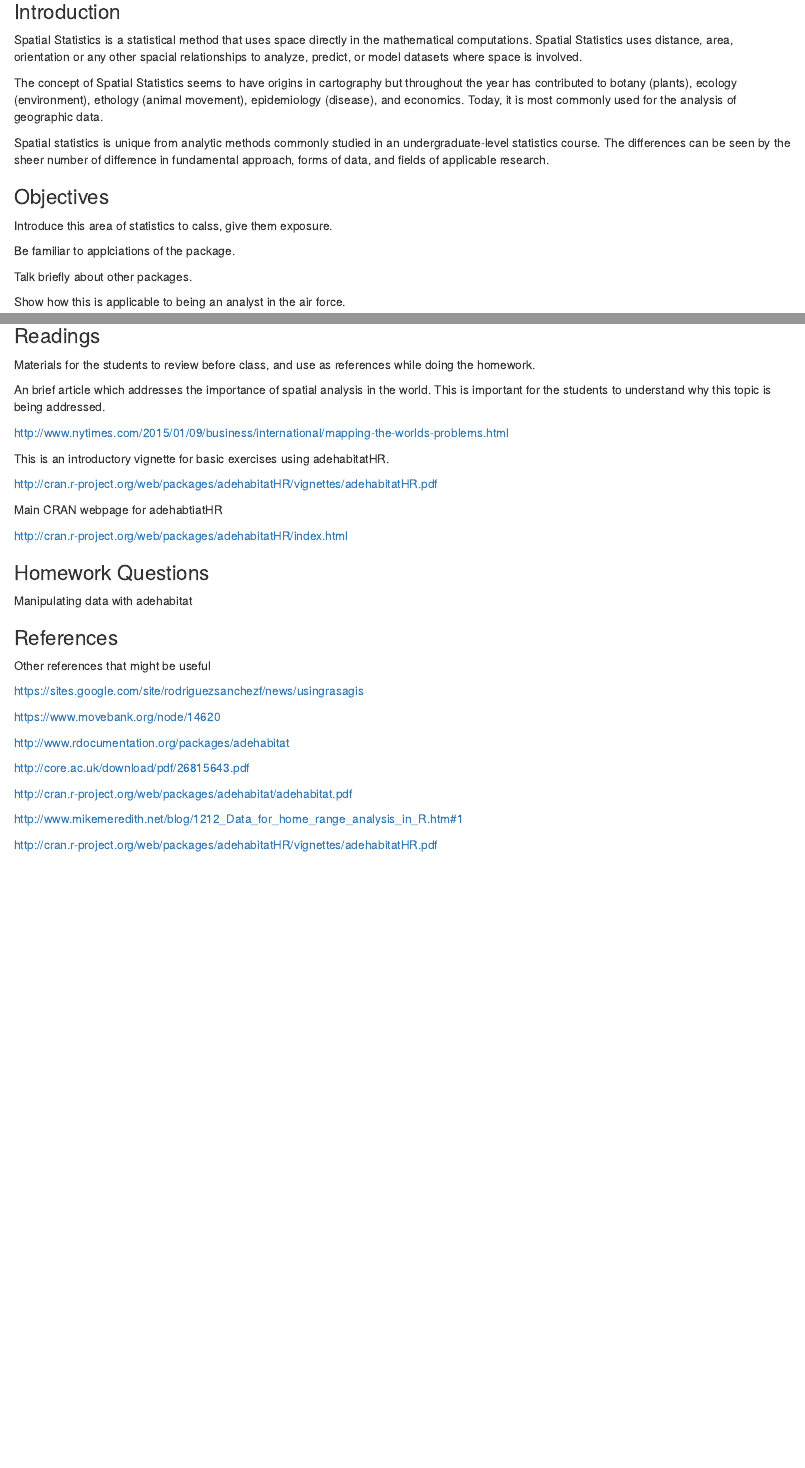
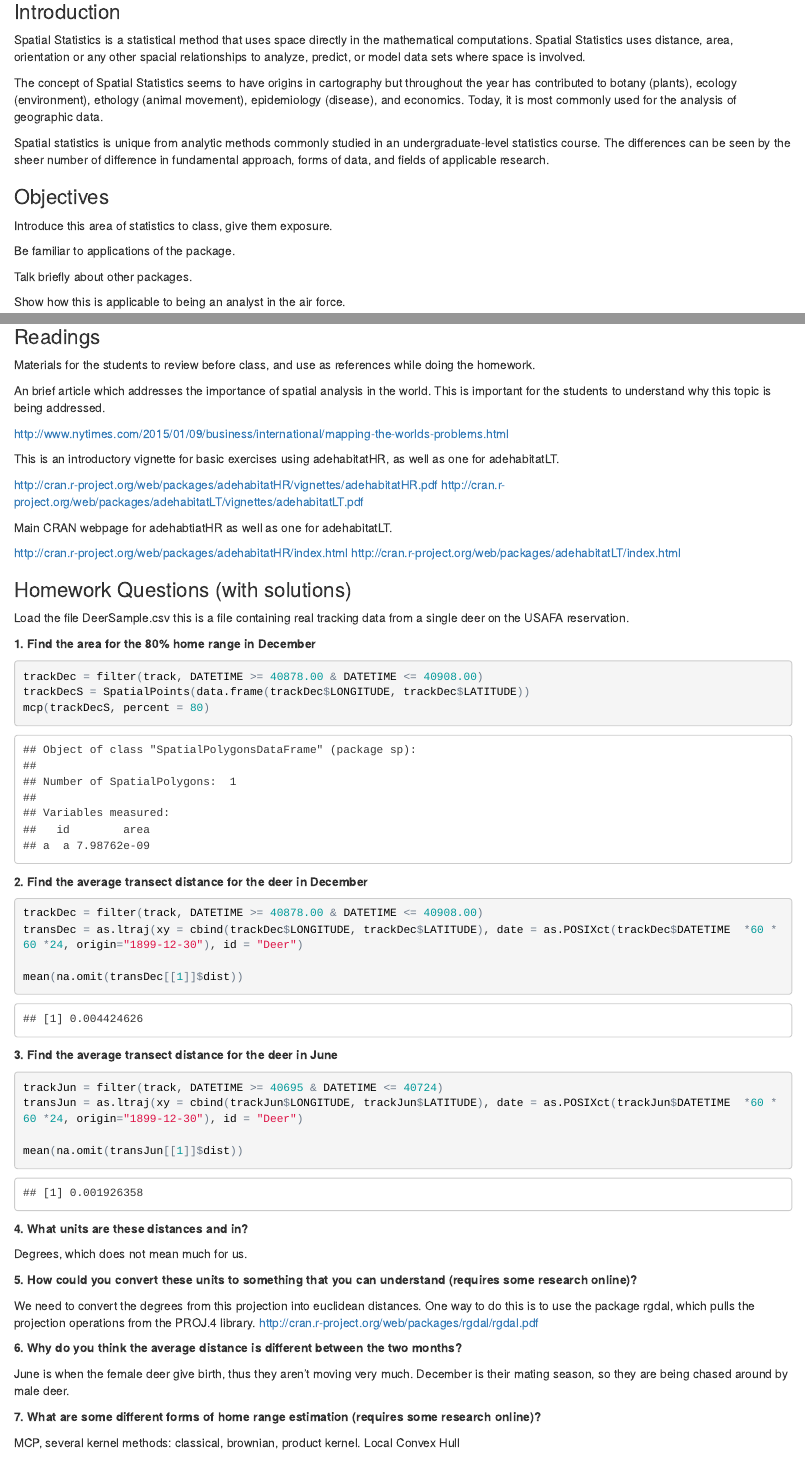
Before and after one commit to zornosaur/Lesson, an R Markdown document (LessonPlan.Rmd): the page in a window 1100 px wide, from 190 px down, and a second part further down, joined at a grey line. The pictures show the output file LessonPlan.html that the author committed with the source, opened offline.

Commit message:
Finished lesson plan

````diff
--- a/LessonPlan.Rmd
+++ b/LessonPlan.Rmd
@@ -6,7 +6,7 @@ __21 April 2015__
 
 ### Introduction
 
-Spatial Statistics is a statistical method that uses space directly in the mathematical computations. Spatial Statistics uses distance, area, orientation or any other spacial relationships to analyze, predict, or model datasets where space is involved.
+Spatial Statistics is a statistical method that uses space directly in the mathematical computations. Spatial Statistics uses distance, area, orientation or any other spacial relationships to analyze, predict, or model data sets where space is involved.
 
 The concept of Spatial Statistics seems to have origins in cartography but throughout the year has contributed to botany (plants), ecology (environment), ethology (animal movement), epidemiology (disease), and economics. Today, it is most commonly used for the analysis of geographic data.
 
@@ -14,9 +14,9 @@ Spatial statistics is unique from analytic methods commonly studied in an underg
 
 ### Objectives
 
-Introduce this area of statistics to calss, give them exposure.
+Introduce this area of statistics to class, give them exposure.
 
-Be familiar to applciations of the package.
+Be familiar to applications of the package.
 
 Talk briefly about other packages.
 
@@ -94,17 +119,61 @@ An brief article which addresses the importance of spatial analysis in the world
 
 http://www.nytimes.com/2015/01/09/business/international/mapping-the-worlds-problems.html
 
-This is an introductory vignette for basic exercises using adehabitatHR.
+This is an introductory vignette for basic exercises using adehabitatHR, as well as one for adehabitatLT.
 
 http://cran.r-project.org/web/packages/adehabitatHR/vignettes/adehabitatHR.pdf
+http://cran.r-project.org/web/packages/adehabitatLT/vignettes/adehabitatLT.pdf
 
-Main CRAN webpage for adehabtiatHR
+Main CRAN webpage for adehabtiatHR as well as one for adehabitatLT.
 
 http://cran.r-project.org/web/packages/adehabitatHR/index.html
+http://cran.r-project.org/web/packages/adehabitatLT/index.html
 
-### Homework Questions
+### Homework Questions (with solutions)
 
-Manipulating data with adehabitat
+Load the file DeerSample.csv this is a file containing real tracking data from a single deer on the USAFA reservation.
+
+__1. Find the area for the 80% home range in December__
+
+```{r}
+trackDec = filter(track, DATETIME >= 40878.00 & DATETIME <= 40908.00)
+trackDecS = SpatialPoints(data.frame(trackDec$LONGITUDE, trackDec$LATITUDE))
+mcp(trackDecS, percent = 80)
+```
+
+__2. Find the average transect distance for the deer in December__
+
+```{r}
+trackDec = filter(track, DATETIME >= 40878.00 & DATETIME <= 40908.00)
+transDec = as.ltraj(xy = cbind(trackDec$LONGITUDE, trackDec$LATITUDE), date = as.POSIXct(trackDec$DATETIME  *60 * 60 *24, origin="1899-12-30"), id = "Deer")
+
+mean(na.omit(transDec[[1]]$dist))
+```
+
+__3. Find the average transect distance for the deer in June__
+
+```{r}
+trackJun = filter(track, DATETIME >= 40695 & DATETIME <= 40724)
+transJun = as.ltraj(xy = cbind(trackJun$LONGITUDE, trackJun$LATITUDE), date = as.POSIXct(trackJun$DATETIME  *60 * 60 *24, origin="1899-12-30"), id = "Deer")
+
+mean(na.omit(transJun[[1]]$dist))
+```
+
+__4. What units are these distances and in?__
+
+Degrees, which does not mean much for us.
+
+__5. How could you convert these units to something that you can understand (requires some research online)?__
+
+We need to convert the degrees from this projection into euclidean distances. One way to do this is to use the package rgdal, which pulls the projection operations from the PROJ.4 library. http://cran.r-project.org/web/packages/rgdal/rgdal.pdf
+
+__6. Why do you think the average distance is different between the two months?__
+
+June is when the female deer give birth, thus they aren't moving very much. December is their mating season, so they are being chased around by male deer.
+
+__7. What are some different forms of home range estimation (requires some research online)?__
+
+MCP, several kernel methods: classical, brownian, product kernel. Local Convex Hull
 
 ### References
 
````
Also changed, not shown: Examples.R (+9 -1 lines), .RData, LessonPlan.html, LessonPlan.Rmd (43 more changed lines), 1 other file.
